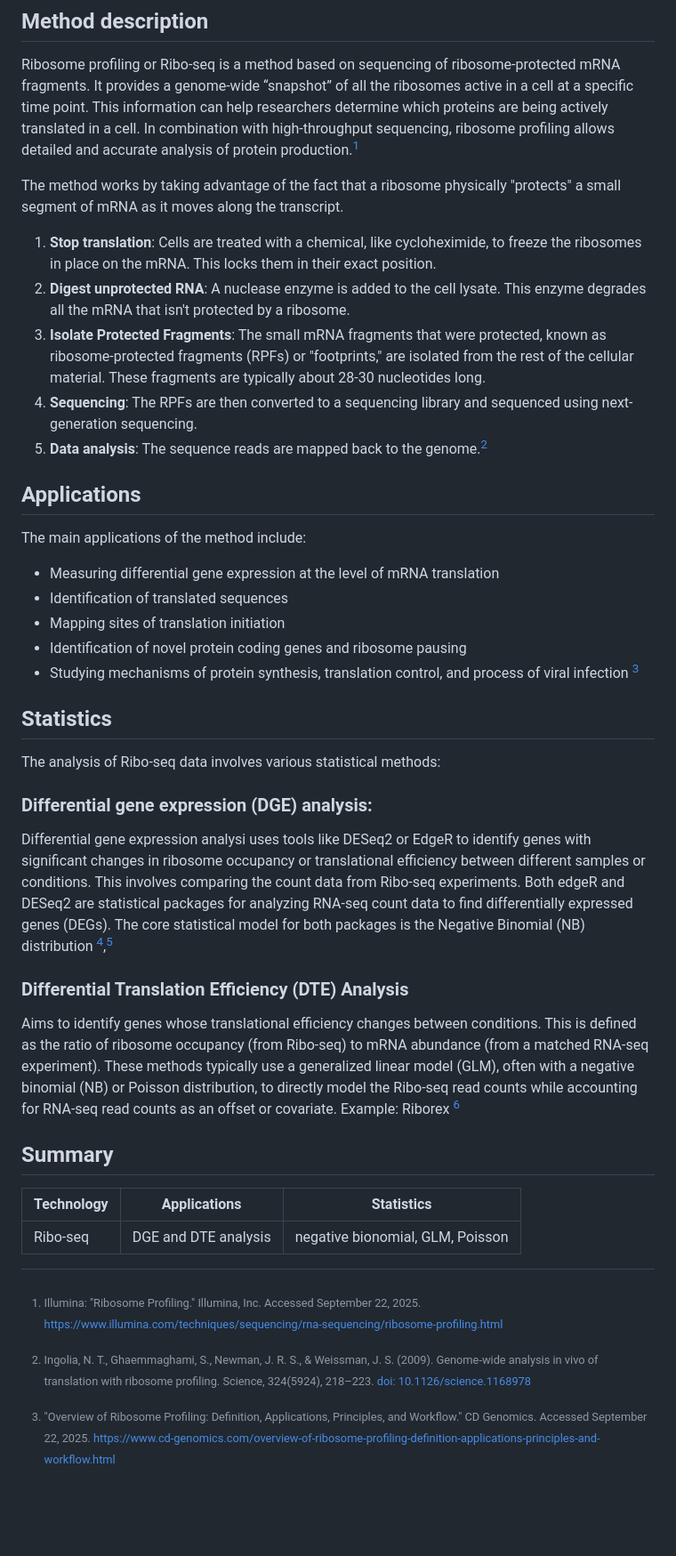
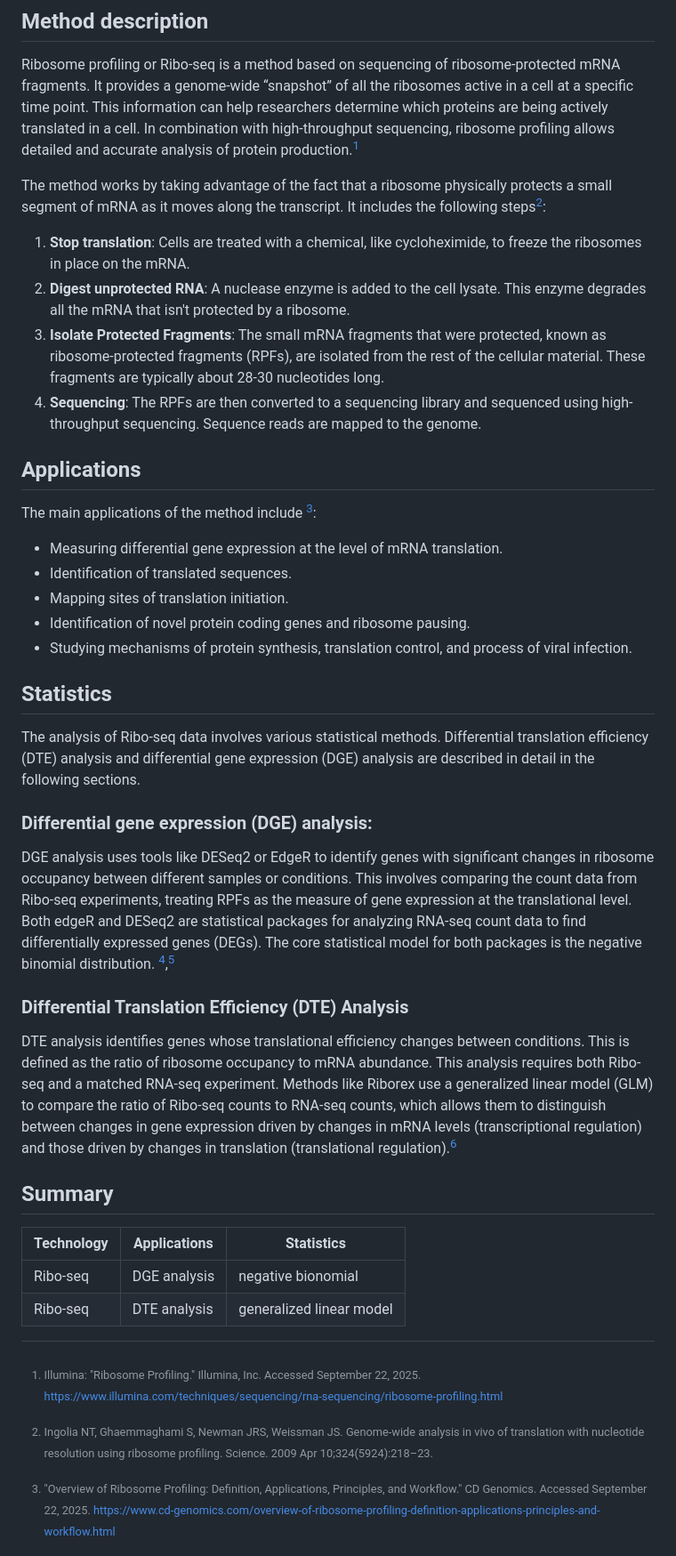
Before and after one commit to sta426hs2025/material, a Markdown page: week02-22sep2025/brainstorm/Ribo-seq.md, the part around one of its changes. Shown at 89% size. GitHub-like rendering; blank space fills up the shorter version.

Commit message:
minor improvements

```diff
--- a/week02-22sep2025/brainstorm/Ribo-seq.md
+++ b/week02-22sep2025/brainstorm/Ribo-seq.md
@@ -10,43 +10,44 @@ Group members (GitHub usernames):
 
 Ribosome profiling or Ribo-seq is a method based on sequencing of ribosome-protected mRNA fragments. It provides a genome-wide “snapshot” of all the ribosomes active in a cell at a specific time point. This information can help researchers determine which proteins are being actively translated in a cell. In combination with high-throughput sequencing, ribosome profiling allows detailed and accurate analysis of protein production.[^1]
 
-The method works by taking advantage of the fact that a ribosome physically "protects" a small segment of mRNA as it moves along the transcript.
+The method works by taking advantage of the fact that a ribosome physically protects a small segment of mRNA as it moves along the transcript. It includes the following steps[^2]:
 
-1. **Stop translation**: Cells are treated with a chemical, like cycloheximide, to freeze the ribosomes in place on the mRNA. This locks them in their exact position.
+1. **Stop translation**: Cells are treated with a chemical, like cycloheximide, to freeze the ribosomes in place on the mRNA.
 2. **Digest unprotected RNA**: A nuclease enzyme is added to the cell lysate. This enzyme degrades all the mRNA that isn't protected by a ribosome.
-3. **Isolate Protected Fragments**: The small mRNA fragments that were protected, known as ribosome-protected fragments (RPFs) or "footprints," are isolated from the rest of the cellular material. These fragments are typically about 28-30 nucleotides long.
-4. **Sequencing**: The RPFs are then converted to a sequencing library and sequenced using next-generation sequencing.
-5. **Data analysis**: The sequence reads are mapped back to the genome.[^2]
-
+3. **Isolate Protected Fragments**: The small mRNA fragments that were protected, known as ribosome-protected fragments (RPFs), are isolated from the rest of the cellular material. These fragments are typically about 28-30 nucleotides long.
+4. **Sequencing**: The RPFs are then converted to a sequencing library and sequenced using high-throughput sequencing. Sequence reads are mapped to the genome.
 
 ## Applications
-The main applications of the method include:
-- Measuring differential gene expression at the level of mRNA translation
-- Identification of translated sequences
-- Mapping sites of translation initiation
-- Identification of novel protein coding genes and ribosome pausing
-- Studying mechanisms of protein synthesis, translation control, and process of viral infection [^3]
+
+The main applications of the method include [^3]:
+- Measuring differential gene expression at the level of mRNA translation.
+- Identification of translated sequences.
+- Mapping sites of translation initiation.
+- Identification of novel protein coding genes and ribosome pausing.
+- Studying mechanisms of protein synthesis, translation control, and process of viral infection.
 
 ## Statistics
 
-The analysis of Ribo-seq data involves various statistical methods:
+The analysis of Ribo-seq data involves various statistical methods. Differential translation efficiency (DTE) analysis and differential gene expression (DGE) analysis are described in detail in the following sections.
 
 ### Differential gene expression (DGE) analysis:
-Differential gene expression analysi uses tools like DESeq2 or EdgeR to identify genes with significant changes in ribosome occupancy or translational efficiency between different samples or conditions. This involves comparing the count data from Ribo-seq experiments. Both edgeR and DESeq2 are statistical packages for analyzing RNA-seq count data to find differentially expressed genes (DEGs). The core statistical model for both packages is the Negative Binomial (NB) distribution [^4],[^5]
+
+DGE analysis uses tools like DESeq2 or EdgeR to identify genes with significant changes in ribosome occupancy between different samples or conditions. This involves comparing the count data from Ribo-seq experiments, treating RPFs as the measure of gene expression at the translational level. Both edgeR and DESeq2 are statistical packages for analyzing RNA-seq count data to find differentially expressed genes (DEGs). The core statistical model for both packages is the negative binomial distribution. [^4],[^5]
 
 ### Differential Translation Efficiency (DTE) Analysis
-Aims to identify genes whose translational efficiency changes between conditions. This is defined as the ratio of ribosome occupancy (from Ribo-seq) to mRNA abundance (from a matched RNA-seq experiment).
-These methods typically use a generalized linear model (GLM), often with a negative binomial (NB) or Poisson distribution, to directly model the Ribo-seq read counts while accounting for RNA-seq read counts as an offset or covariate. Example: Riborex [^6]
+
+DTE analysis identifies genes whose translational efficiency changes between conditions. This is defined as the ratio of ribosome occupancy to mRNA abundance. This analysis requires both Ribo-seq and a matched RNA-seq experiment. Methods like Riborex use a generalized linear model (GLM) to compare the ratio of Ribo-seq counts to RNA-seq counts, which allows them to distinguish between changes in gene expression driven by changes in mRNA levels (transcriptional regulation) and those driven by changes in translation (translational regulation).[^6]
 
 ## Summary
 
 | Technology | Applications | Statistics |
 | ---------- | ------------ | ---------- |
-| Ribo-seq   | DGE and DTE analysis | negative bionomial, GLM, Poisson |
+| Ribo-seq   | DGE analysis | negative bionomial |
+| Ribo-seq   | DTE analysis | generalized linear model |
 
 
 <!-- citations -->
 
 [^1]: Illumina: "Ribosome Profiling." Illumina, Inc. Accessed September 22, 2025. https://www.illumina.com/techniques/sequencing/rna-sequencing/ribosome-profiling.html
-[^2]: Ingolia, N. T., Ghaemmaghami, S., Newman, J. R. S., & Weissman, J. S. (2009). Genome-wide analysis in vivo of translation with ribosome profiling. Science, 324(5924), 218–223. [doi: 10.1126/science.1168978](https://www.science.org/doi/10.1126/science.1168978)
+[^2]: Ingolia NT, Ghaemmaghami S, Newman JRS, Weissman JS. Genome-wide analysis in vivo of translation with nucleotide resolution using ribosome profiling. Science. 2009 Apr 10;324(5924):218–23.
 [^3]: "Overview of Ribosome Profiling: Definition, Applications, Principles, and Workflow." CD Genomics. Accessed September 22, 2025. https://www.cd-genomics.com/overview-of-ribosome-profiling-definition-applications-principles-and-workflow.html
```
Also changed, not shown: other parts of week02-22sep2025/brainstorm/Ribo-seq.md (+3 -3 lines).
